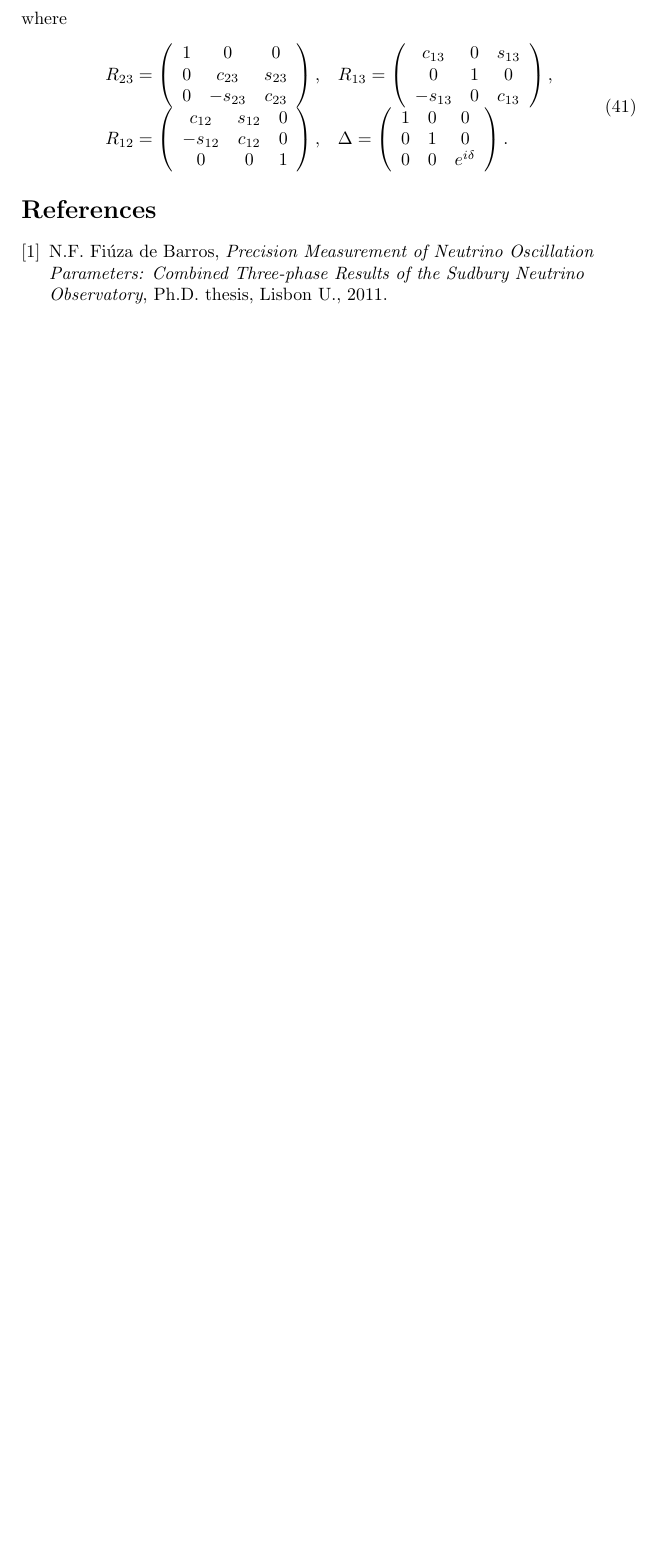
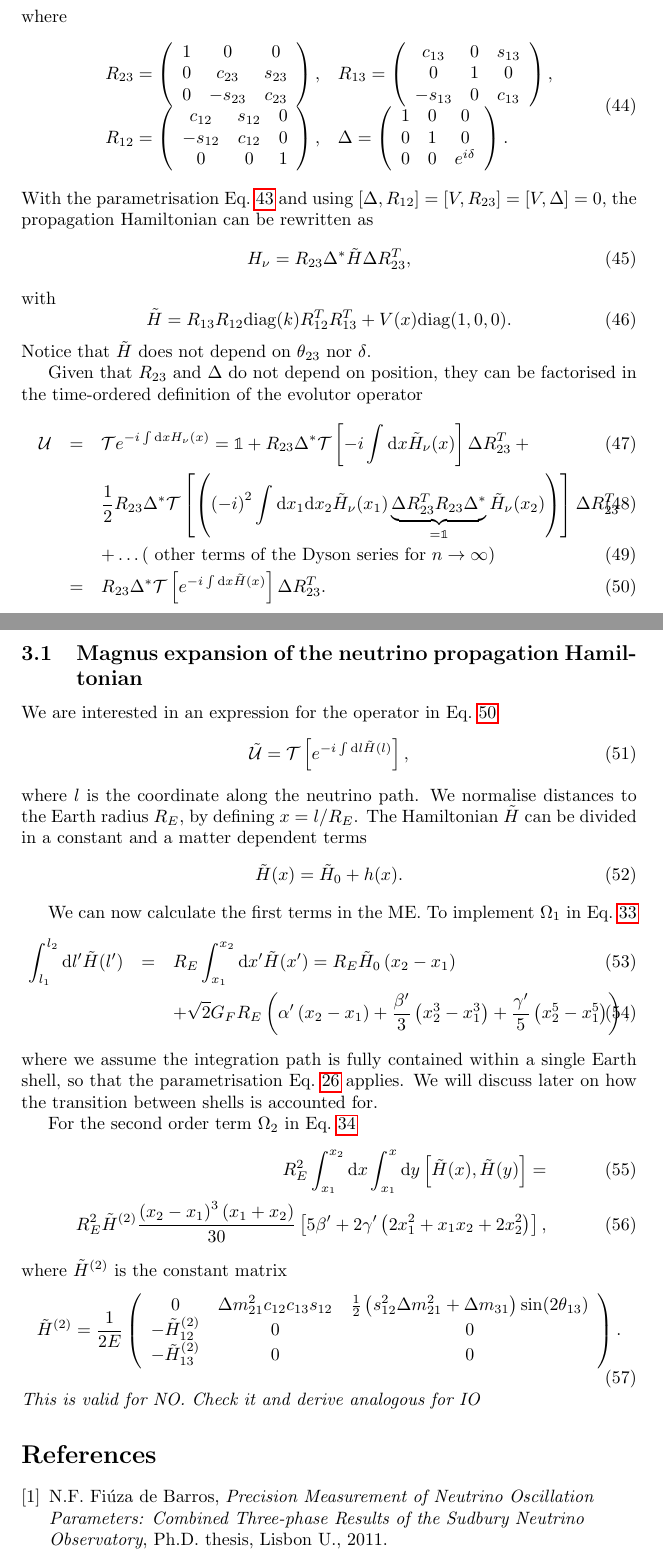
Before and after one commit to michelelucente/PEANUTS, a LaTeX document (TeX/Guide.tex): part of page 7 of 7 before the commit and two parts of pages 7 and 8 of 9 after it, the two joined at a grey line, cut so that both start at the same text, the shorter picture padded with empty space. Compiled offline with pdfLaTeX.

Commit message:
Added section on neutrino Hamiltonian and its ME in Guide.tex

```diff
--- a/TeX/Guide.tex
+++ b/TeX/Guide.tex
@@ -242,7 +270,7 @@ The mixing matrix $U$ can be expressed as
 	U = R_{23} \Delta R_{13} \Delta^* R_{12},
 \end{equation}
 where
-\begin{equation}
+\begin{equation}\label{eq:PMNS_matrices}
 	\begin{array}{ll}
 		R_{23} = \left( \begin{array}{ccc}
 		1 & 0 & 0 \\
@@ -266,6 +294,55 @@ where
 	\end{array} \right).
 	\end{array}
 \end{equation}
+With the parametrisation Eq.~\ref{eq:pmns} and using $\left[\Delta,R_{12}\right] = \left[V,R_{23}\right]=\left[V,\Delta\right]=0$, the propagation Hamiltonian can be rewritten as
+\begin{equation}
+	H_\nu = R_{23} \Delta^* \tilde{H} \Delta R_{23}^T,
+\end{equation}
+with
+\begin{equation}
+	\tilde{H} = R_{13} R_{12} \text{diag}(k) R_{12}^T R_{13}^T + V(x) \text{diag}(1,0,0).
+\end{equation}
+Notice that $\tilde{H}$ does not depend on $\theta_{23}$ nor $\delta$.
+
+Given that $R_{23}$ and $\Delta$ do not depend on position, they can be factorised in the time-ordered definition of the evolutor operator
+\begin{eqnarray}
+	\mathcal{U} &=& \mathcal{T} e^{-i \int \de x H_\nu (x)} = \mathbb{1} + R_{23} \Delta^* \mathcal{T}\left[-i \int \de x \tilde{H}_\nu (x)\right] \Delta R_{23}^T +\\
+	&& \frac{1}{2} R_{23} \Delta^* \mathcal{T}\left[ \left(\left(-i\right)^2 \int \de x_1 \de x_2 \tilde{H}_\nu (x_1) \underbrace{\Delta R_{23}^T R_{23} \Delta^*}_{= \mathbb{1}}  \tilde{H}_\nu (x_2)\right)\right] \Delta R_{23}^T \\
+	&&  + \dots (\text{ other terms of the Dyson series for } n \rightarrow \infty ) \\
+	&=& R_{23} \Delta^* \mathcal{T} \left[ e^{- i \int \de x \tilde{H}(x)} \right] \Delta R_{23}^T. \label{eq:evolutor_factor}
+\end{eqnarray}
+
+\subsection{Magnus expansion of the neutrino propagation Hamiltonian}
+We are interested in an expression for the operator in Eq.~\ref{eq:evolutor_factor}
+\begin{equation}
+	\tilde{\mathcal{U}} = \mathcal{T} \left[ e^{- i \int \de l \tilde{H}(l)} \right],
+\end{equation}
+where $l$ is the coordinate along the neutrino path. We normalise distances to the Earth radius $R_E$, by defining $x = \l/R_E$. The Hamiltonian $\tilde{H}$ can be divided in a constant and a matter dependent terms
+\begin{equation}
+	\tilde{H}(x) = \tilde{H}_0 + h(x).
+\end{equation}
+
+We can now calculate the first terms in the ME. To implement $\Omega_1$ in Eq.~\ref{eq:ME1}
+\begin{eqnarray}
+	\int_{l_1}^{l_2} \de l' \tilde{H}(l') &=& R_E \int_{x_1}^{x_2} \de x' \tilde{H}(x') = R_E \tilde{H}_0 \left(x_2 - x_1 \right)\\
+	&& + \sqrt{2} G_F R_E \left( \alpha' \left( x_2 - x_1 \right) + \frac{\beta'}{3} \left(x_2^3 - x_1^3\right) + \frac{\gamma'}{5} \left(x_2^5 - x_1^5\right) \right),
+\end{eqnarray}
+where we assume the integration path is fully contained within a single Earth shell, so that the parametrisation Eq.~\ref{eq:earth_density_nadir} applies. We will discuss later on how the transition between shells is accounted for.
+
+For the second order term $\Omega_2$ in Eq.~\ref{eq:ME2}
+\begin{eqnarray}
+	R_E^2 \int_{x_1}^{x_2} \de x \int_{x_1}^x \de y \left[ \tilde{H}(x), \tilde{H}(y) \right] = && \\
+	 R_E^2 \tilde{H}^{(2)} \frac{\left(x_2 - x_1\right)^3 \left(x_1 + x_2 \right)}{30}\left[ 5 \beta' + 2 \gamma' \left( 2 x_1^2 + x_1 x_2 + 2x_2^2 \right) \right],
+\end{eqnarray}
+where $\tilde{H}^{(2)}$ is the constant matrix
+\begin{equation}
+	\tilde{H}^{(2)} = \frac{1}{2E} \left( \begin{array}{ccc}
+ 	0 & \Delta m_{21}^2 c_{12} c_{13} s_{12} & \frac{1}{2} \left(s_{12}^2 \Delta m_{21}^2 + \Delta m_{31} \right) \sin(2\theta_{13}) \\
+ 	- \tilde{H}^{(2)}_{12} & 0 & 0 \\
+ 	- \tilde{H}^{(2)}_{13} & 0 & 0
+ \end{array} \right).
+\end{equation}
+\emph{This is valid for NO. Check it and derive analogous for IO}
 
 \bibliographystyle{JHEP}
 \bibliography{bibliography.bib}
```
Also changed, not shown: TeX/Guide.tex (38 more changed lines).
